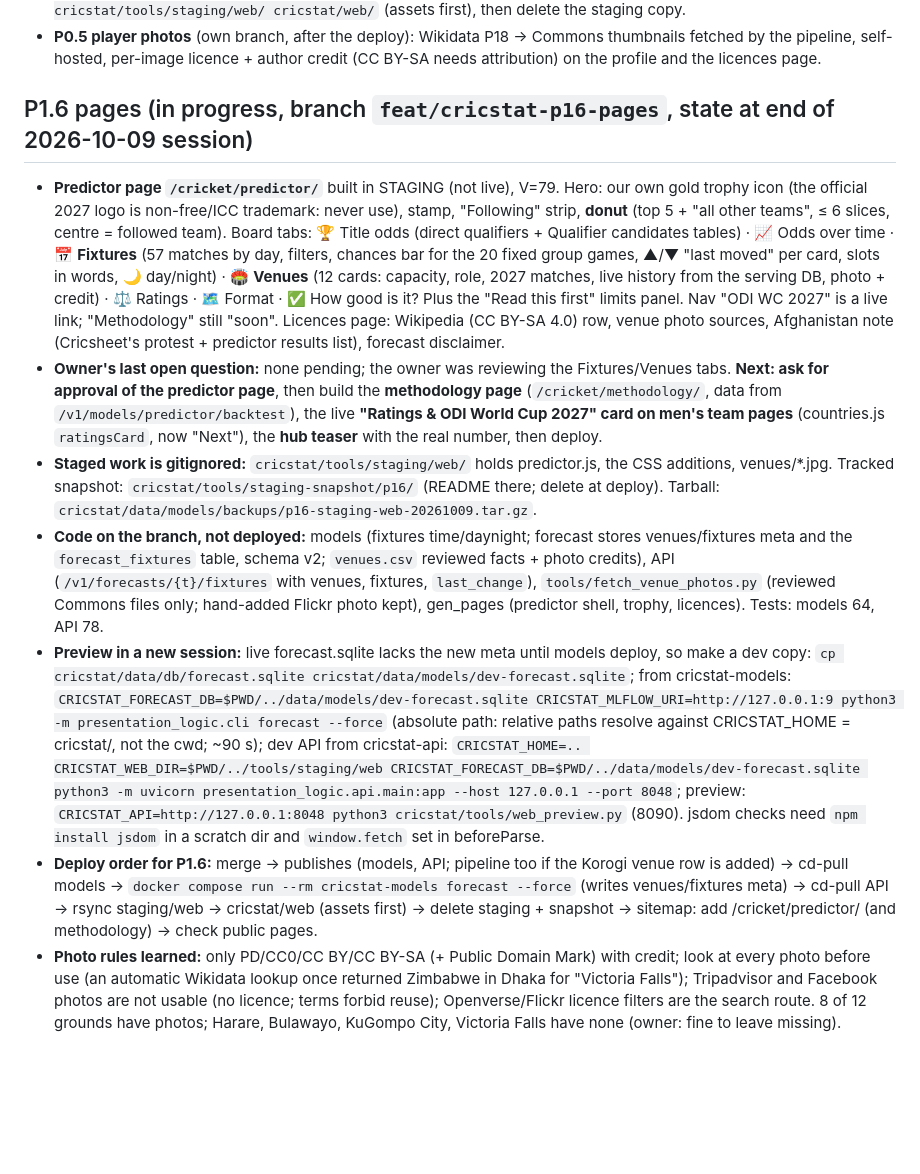
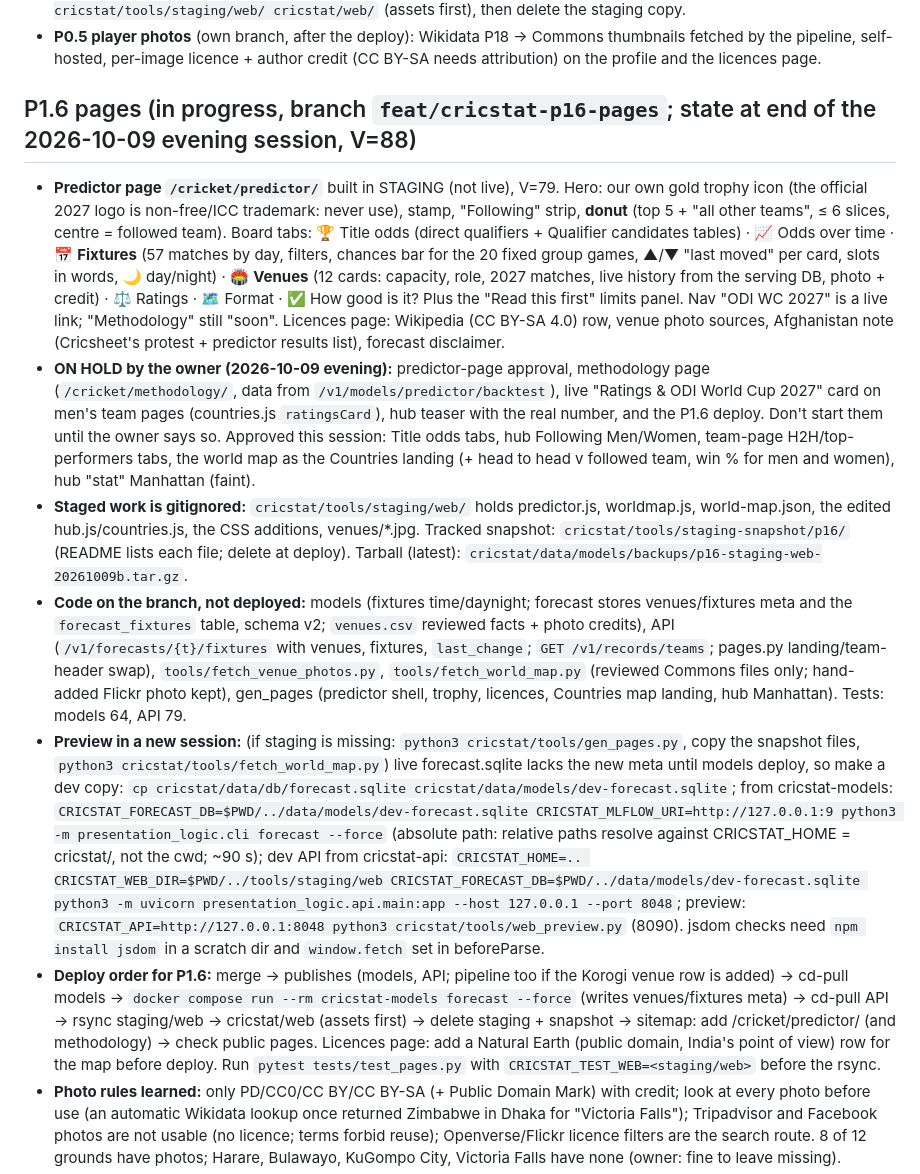
Before and after one commit to avpgithub-code/pandyahomelab, a Markdown page: cricstat/CLAUDE.md, the part around the change. Drawn GitHub-style; blank space fills up the shorter version.

Commit message:
docs(cricstat): P1.6 on hold — session handoff (state, staged-work backup, deploy notes)
Co-Authored-By: Claude Opus 5.5 <noreply@anthropic.com>

```diff
--- a/cricstat/CLAUDE.md
+++ b/cricstat/CLAUDE.md
@@ -423,7 +423,7 @@ Build steps added 2026-10-06 (verified with synoschedtask; image 52d427de deploy
 - **P0.5 player photos** (own branch, after the deploy): Wikidata P18 → Commons thumbnails fetched by the pipeline,
   self-hosted, per-image licence + author credit (CC BY-SA needs attribution) on the profile and the licences page.
 
-## P1.6 pages (in progress, branch `feat/cricstat-p16-pages`, state at end of 2026-10-09 session)
+## P1.6 pages (in progress, branch `feat/cricstat-p16-pages`; state at end of the 2026-10-09 evening session, V=88)
 - **Predictor page `/cricket/predictor/`** built in STAGING (not live), V=79. Hero: our own gold trophy icon (the official
   2027 logo is non-free/ICC trademark: never use), stamp, "Following" strip, **donut** (top 5 + "all other teams", ≤ 6
   slices, centre = followed team). Board tabs: 🏆 Title odds (direct qualifiers + Qualifier candidates tables) · 📈 Odds
@@ -432,18 +432,20 @@ Build steps added 2026-10-06 (verified with synoschedtask; image 52d427de deploy
   the serving DB, photo + credit) · ⚖️ Ratings · 🗺️ Format · ✅ How good is it? Plus the "Read this first" limits panel.
   Nav "ODI WC 2027" is a live link; "Methodology" still "soon". Licences page: Wikipedia (CC BY-SA 4.0) row, venue photo
   sources, Afghanistan note (Cricsheet's protest + predictor results list), forecast disclaimer.
-- **Owner's last open question:** none pending; the owner was reviewing the Fixtures/Venues tabs. **Next: ask for
-  approval of the predictor page**, then build the **methodology page** (`/cricket/methodology/`, data from
-  `/v1/models/predictor/backtest`), the live **"Ratings & ODI World Cup 2027" card on men's team pages** (countries.js
-  `ratingsCard`, now "Next"), the **hub teaser** with the real number, then deploy.
-- **Staged work is gitignored:** `cricstat/tools/staging/web/` holds predictor.js, the CSS additions, venues/*.jpg.
-  Tracked snapshot: `cricstat/tools/staging-snapshot/p16/` (README there; delete at deploy). Tarball:
-  `cricstat/data/models/backups/p16-staging-web-20261009.tar.gz`.
+- **ON HOLD by the owner (2026-10-09 evening):** predictor-page approval, methodology page (`/cricket/methodology/`,
+  data from `/v1/models/predictor/backtest`), live "Ratings & ODI World Cup 2027" card on men's team pages (countries.js
+  `ratingsCard`), hub teaser with the real number, and the P1.6 deploy. Don't start them until the owner says so.
+  Approved this session: Title odds tabs, hub Following Men/Women, team-page H2H/top-performers tabs, the world map as
+  the Countries landing (+ head to head v followed team, win % for men and women), hub "stat" Manhattan (faint).
+- **Staged work is gitignored:** `cricstat/tools/staging/web/` holds predictor.js, worldmap.js, world-map.json, the
+  edited hub.js/countries.js, the CSS additions, venues/*.jpg. Tracked snapshot: `cricstat/tools/staging-snapshot/p16/`
+  (README lists each file; delete at deploy). Tarball (latest): `cricstat/data/models/backups/p16-staging-web-20261009b.tar.gz`.
 - **Code on the branch, not deployed:** models (fixtures time/daynight; forecast stores venues/fixtures meta and the
   `forecast_fixtures` table, schema v2; `venues.csv` reviewed facts + photo credits), API (`/v1/forecasts/{t}/fixtures`
-  with venues, fixtures, `last_change`), `tools/fetch_venue_photos.py` (reviewed Commons files only; hand-added Flickr
-  photo kept), gen_pages (predictor shell, trophy, licences). Tests: models 64, API 78.
-- **Preview in a new session:** live forecast.sqlite lacks the new meta until models deploy, so make a dev copy:
+  with venues, fixtures, `last_change`; `GET /v1/records/teams`; pages.py landing/team-header swap), `tools/fetch_venue_photos.py`, `tools/fetch_world_map.py` (reviewed Commons files only; hand-added Flickr
+  photo kept), gen_pages (predictor shell, trophy, licences, Countries map landing, hub Manhattan). Tests: models 64, API 79.
+- **Preview in a new session:** (if staging is missing: `python3 cricstat/tools/gen_pages.py`, copy the snapshot files,
+  `python3 cricstat/tools/fetch_world_map.py`) live forecast.sqlite lacks the new meta until models deploy, so make a dev copy:
   `cp cricstat/data/db/forecast.sqlite cricstat/data/models/dev-forecast.sqlite`; from cricstat-models:
   `CRICSTAT_FORECAST_DB=$PWD/../data/models/dev-forecast.sqlite CRICSTAT_MLFLOW_URI=http://127.0.0.1:9 python3 -m presentation_logic.cli forecast --force`
   (absolute path: relative paths resolve against CRICSTAT_HOME = cricstat/, not the cwd; ~90 s);
@@ -453,7 +455,8 @@ Build steps added 2026-10-06 (verified with synoschedtask; image 52d427de deploy
 - **Deploy order for P1.6:** merge → publishes (models, API; pipeline too if the Korogi venue row is added) → cd-pull
   models → `docker compose run --rm cricstat-models forecast --force` (writes venues/fixtures meta) → cd-pull API →
   rsync staging/web → cricstat/web (assets first) → delete staging + snapshot → sitemap: add /cricket/predictor/ (and
-  methodology) → check public pages.
+  methodology) → check public pages. Licences page: add a Natural Earth (public domain, India's point of view) row for the
+  map before deploy. Run `pytest tests/test_pages.py` with `CRICSTAT_TEST_WEB=<staging/web>` before the rsync.
 - **Photo rules learned:** only PD/CC0/CC BY/CC BY-SA (+ Public Domain Mark) with credit; look at every photo before use
   (an automatic Wikidata lookup once returned Zimbabwe in Dhaka for "Victoria Falls"); Tripadvisor and Facebook photos
   are not usable (no licence; terms forbid reuse); Openverse/Flickr licence filters are the search route. 8 of 12 grounds
```
Also changed, not shown: cricstat/docs/P1-predictor-plan.md (+1 -1 lines).
